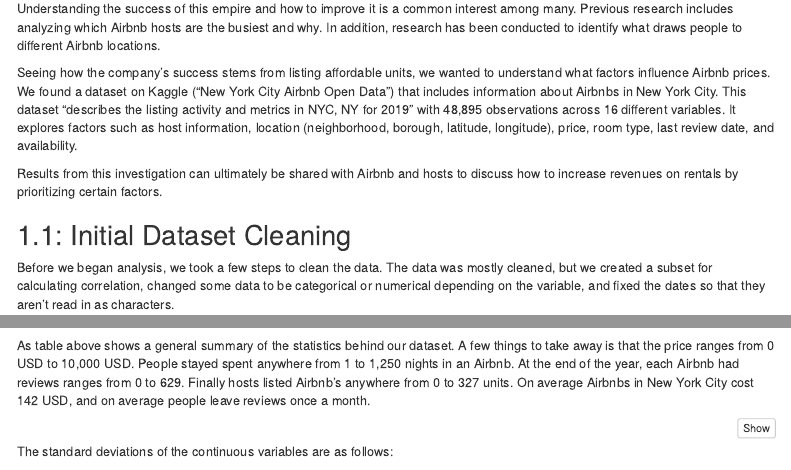
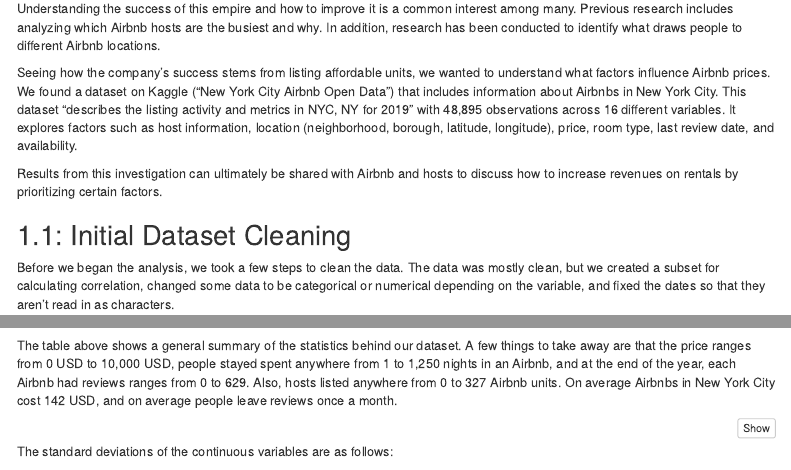
Before and after one commit to angeolson/DS-6101-Project, an R Markdown document (Group3_Midterm EDA.Rmd): the page in a window 1100 px wide, from 370 px down, and a second part further down, joined at a grey line. Rendered offline with R 4.5, knitr and Pandoc, with nearby package versions; some code elsewhere in the file could not run offline; menus at the side of the page are left out.

Commit message:
Update Group3_Midterm EDA.Rmd

````diff
--- a/Group3_Midterm EDA.Rmd
+++ b/Group3_Midterm EDA.Rmd
@@ -36,7 +36,7 @@
 
 ## 1.1: Initial Dataset Cleaning
 
-Before we began analysis, we took a few steps to clean the data. The data was mostly cleaned, but we created a subset for calculating correlation, changed some data to be categorical or numerical depending on the variable, and fixed the dates so that they aren't read in as characters.
+Before we began the analysis, we took a few steps to clean the data. The data was mostly clean, but we created a subset for calculating correlation, changed some data to be categorical or numerical depending on the variable, and fixed the dates so that they aren't read in as characters.
 
 Before making any of our adjustments, our dataset is described as follows:
 
@@ -110,7 +110,7 @@
 xkablesummary(na.omit(airbnb_cor), title = "Summary Statistics")
 ```
 
-As table above shows a general summary of the statistics behind our dataset. A few things to take away is that the price ranges from 0 USD to 10,000 USD. People stayed spent anywhere from 1 to 1,250 nights in an Airbnb. At the end of the year, each Airbnb had reviews ranges from 0 to 629. Finally hosts listed Airbnb's anywhere from 0 to 327 units. On average Airbnbs in New York City cost 142 USD, and on average people leave reviews once a month.
+The table above shows a general summary of the statistics behind our dataset. A few things to take away are that the price ranges from 0 USD to 10,000 USD, people stayed spent anywhere from 1 to 1,250 nights in an Airbnb, and at the end of the year, each Airbnb had reviews ranges from 0 to 629. Also, hosts listed anywhere from 0 to 327 Airbnb units. On average Airbnbs in New York City cost 142 USD, and on average people leave reviews once a month.
 
 
 ```{r}
````
